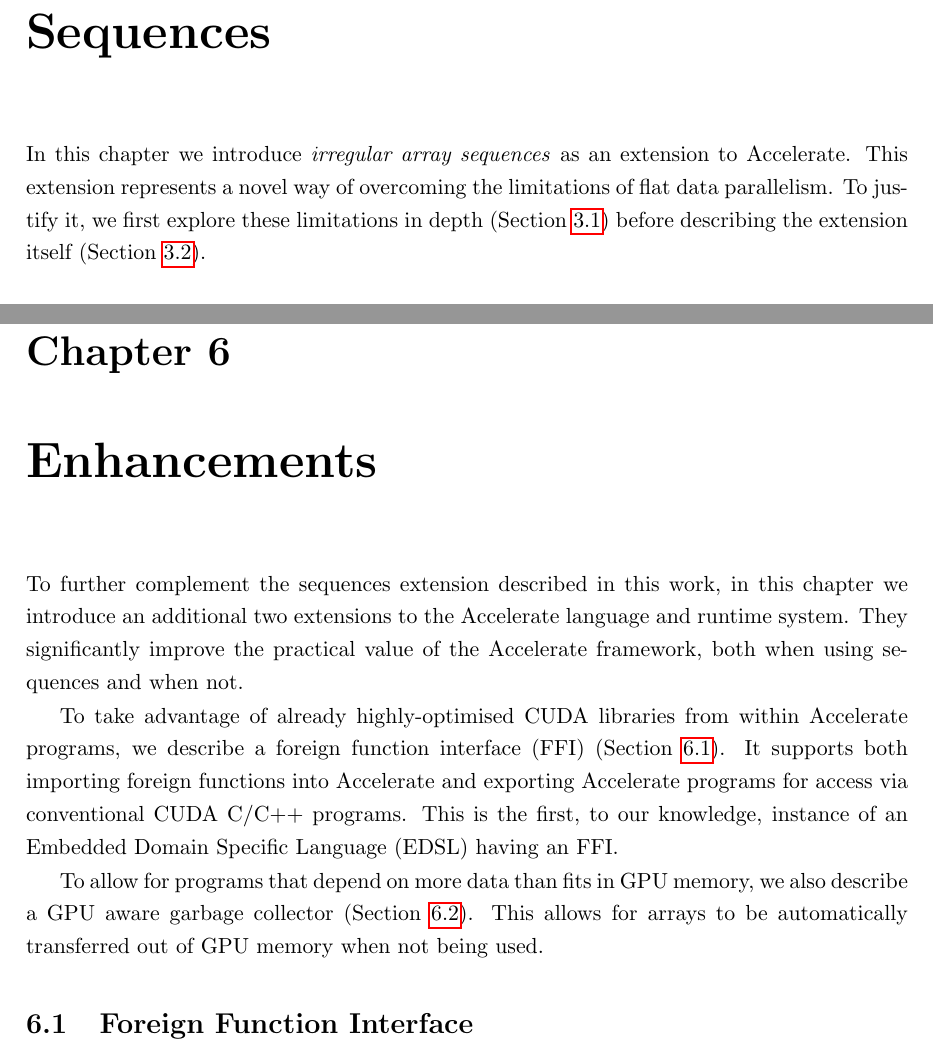
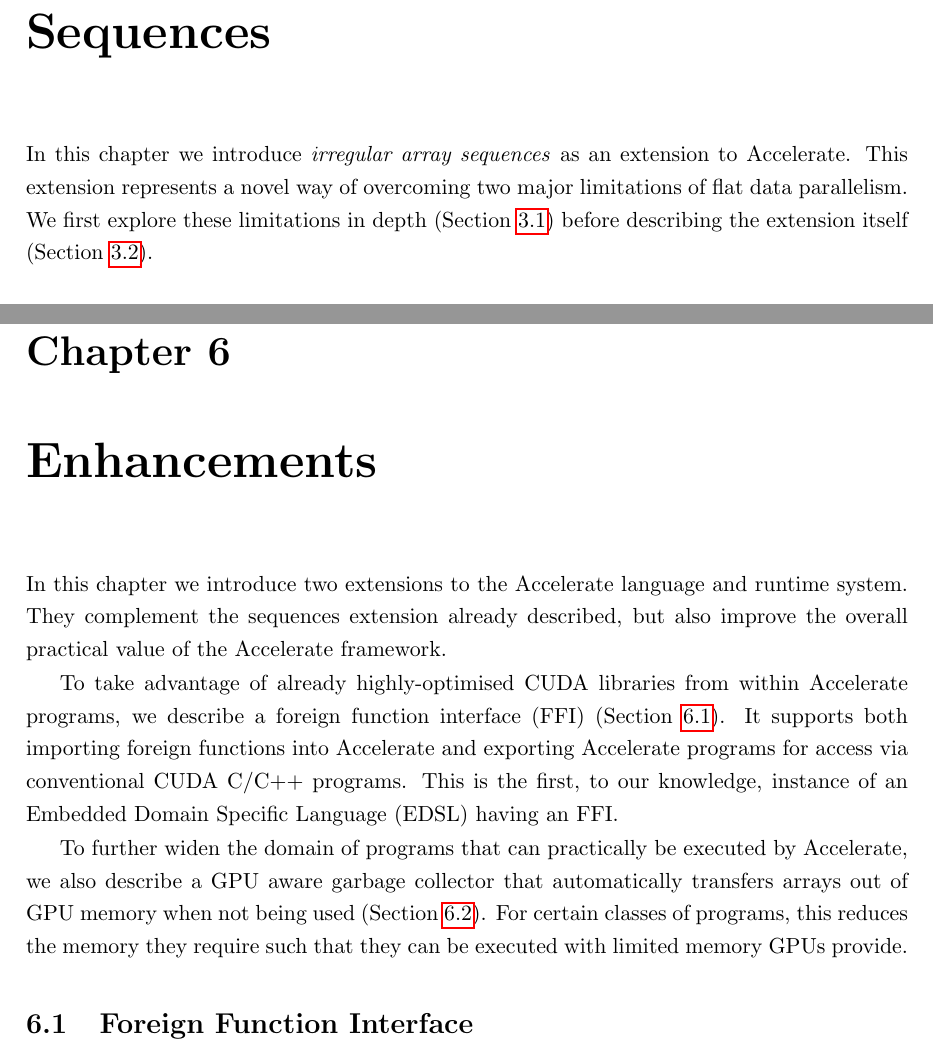
Before and after one commit to robeverest/thesis, a LaTeX thesis (thesis.tex, which reads chapter/03-Motivation.tex, chapter/06-Enhancements.tex): two parts of pages 27 and 79 of 100, joined at a grey line, cut so that both start at the same text. Compiled offline with pdfLaTeX.

Commit message:
Chapter intro tweaks

```diff
--- a/chapter/03-Motivation.tex
+++ b/chapter/03-Motivation.tex
@@ -1,7 +1,7 @@
 \chapter{Sequences}
 \label{chap:motivation}
 
-In this chapter we introduce \emph{irregular array sequences} as an extension to Accelerate. This extension represents a novel way of overcoming the limitations of flat data parallelism. To justify it, we first explore these limitations in depth (Section~\ref{sec:limitations}) before describing the extension itself (Section~\ref{sec:sequences}).
+In this chapter we introduce \emph{irregular array sequences} as an extension to Accelerate. This extension represents a novel way of overcoming two major limitations of flat data parallelism. We first explore these limitations in depth (Section~\ref{sec:limitations}) before describing the extension itself (Section~\ref{sec:sequences}).
 
 % This extension adds to the expressiveness of Accelerate in a significant way, but requires both a new program transformation, described in Chapter~\ref{chap:theory} and other optimisations, described in Chapter~\ref{chap:implementation}.
 
--- a/chapter/06-Enhancements.tex
+++ b/chapter/06-Enhancements.tex
@@ -1,11 +1,11 @@
 \chapter{Enhancements}
 \label{chap:enhancements}
 
-To further complement the sequences extension described in this work, in this chapter we introduce an additional two extensions to the Accelerate language and runtime system. They significantly improve the practical value of the Accelerate framework, both when using sequences and when not.
+In this chapter we introduce two extensions to the Accelerate language and runtime system. They complement the sequences extension already described, but also improve the overall practical value of the Accelerate framework.
 
 To take advantage of already highly-optimised CUDA libraries from within Accelerate programs, we describe a foreign function interface (FFI) (Section~\ref{sec:foreign}). It supports both importing foreign functions into Accelerate and exporting Accelerate programs for access via conventional CUDA C/C++ programs. This is the first, to our knowledge, instance of an Embedded Domain Specific Language (EDSL) having an FFI.
 
-To allow for programs that depend on more data than fits in GPU memory, we also describe a GPU aware garbage collector (Section~\ref{sec:gpu-gc}). This allows for arrays to be automatically transferred out of GPU memory when not being used.
+To further widen the domain of programs that can practically be executed by Accelerate, we also describe a GPU aware garbage collector that automatically transfers arrays out of GPU memory when not being used (Section~\ref{sec:gpu-gc}). For certain classes of programs, this reduces the memory they require such that they can be executed with limited memory GPUs provide.
 
 % \section{Type preserving transformations}
 % \TODO{Describe generalisation of McBride's technique}
```
Also changed, not shown: thesis.pdf.
